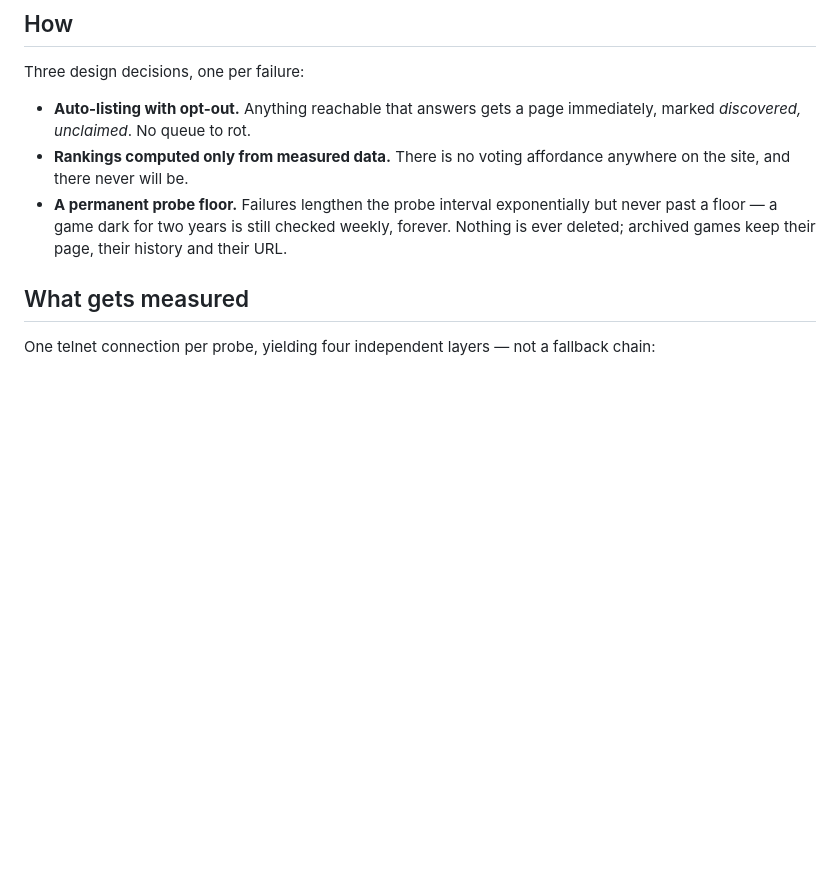
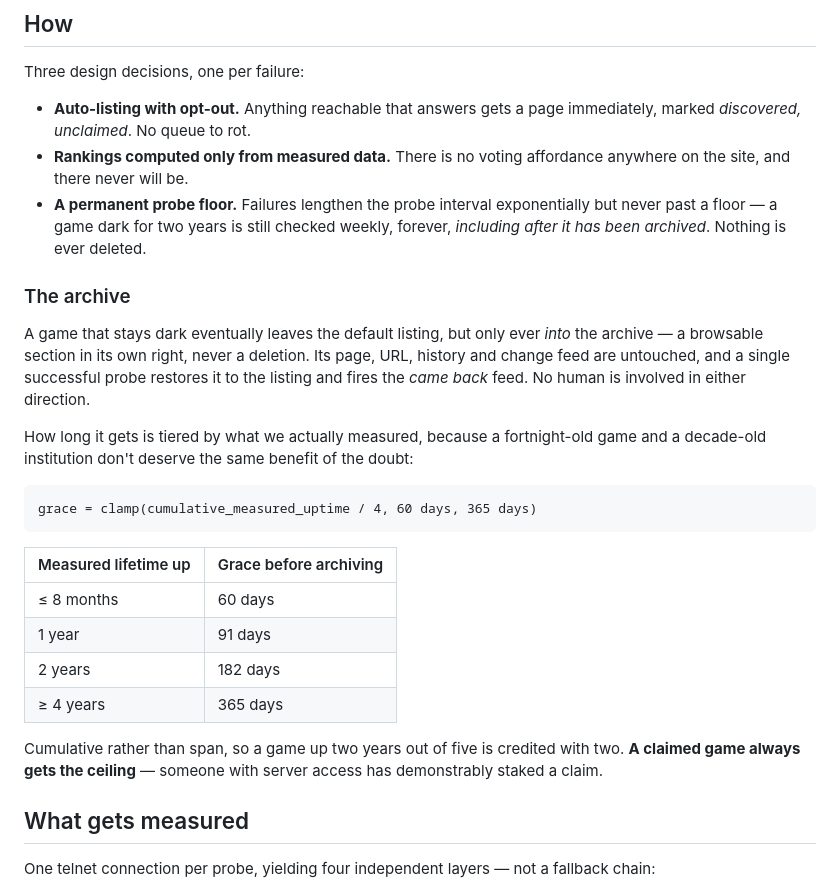
Before and after one commit to SharpMUSH/MUIndex, a Markdown page: README.md, the part around the change. Drawn GitHub-style; blank space fills up the shorter version.

````diff
--- a/README.md
+++ b/README.md
@@ -33,8 +33,32 @@ Three design decisions, one per failure:
 - **Rankings computed only from measured data.** There is no voting affordance anywhere on the
   site, and there never will be.
 - **A permanent probe floor.** Failures lengthen the probe interval exponentially but never past a
-  floor — a game dark for two years is still checked weekly, forever. Nothing is ever deleted;
-  archived games keep their page, their history and their URL.
+  floor — a game dark for two years is still checked weekly, forever, *including after it has been
+  archived*. Nothing is ever deleted.
+
+### The archive
+
+A game that stays dark eventually leaves the default listing, but only ever *into* the archive —
+a browsable section in its own right, never a deletion. Its page, URL, history and change feed are
+untouched, and a single successful probe restores it to the listing and fires the *came back* feed.
+No human is involved in either direction.
+
+How long it gets is tiered by what we actually measured, because a fortnight-old game and a
+decade-old institution don't deserve the same benefit of the doubt:
+
+```
+grace = clamp(cumulative_measured_uptime / 4, 60 days, 365 days)
+```
+
+| Measured lifetime up | Grace before archiving |
+|---|---|
+| ≤ 8 months | 60 days |
+| 1 year | 91 days |
+| 2 years | 182 days |
+| ≥ 4 years | 365 days |
+
+Cumulative rather than span, so a game up two years out of five is credited with two. **A claimed
+game always gets the ceiling** — someone with server access has demonstrably staked a claim.
 
 ## What gets measured
 
````
Also changed, not shown: docs/design-brief.md (+8 -1 lines), docs/specs/2026-07-30-mu-directory-design.md (+65 -9 lines).
